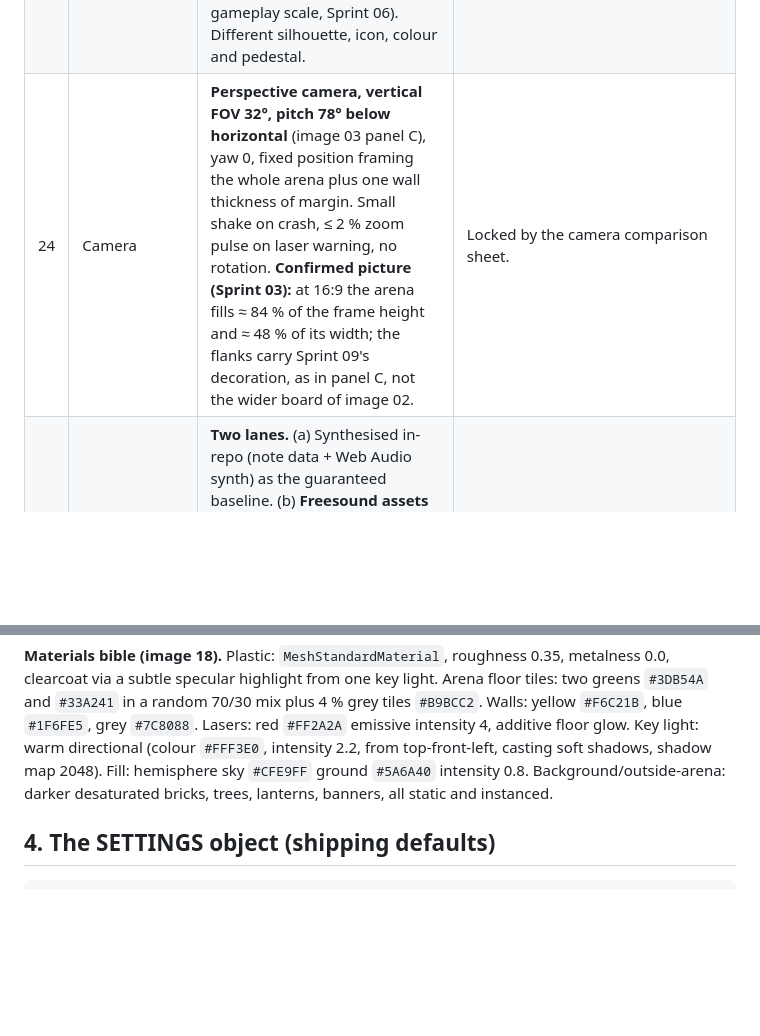
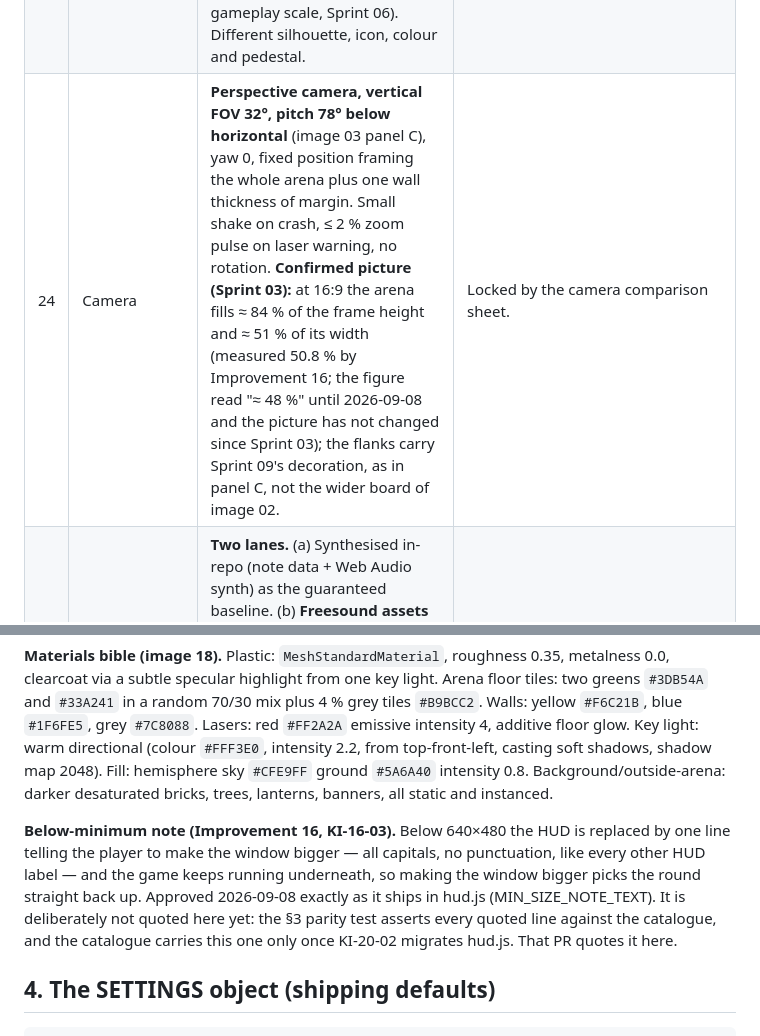
Before and after one commit to aliceagent/kobisnake, a Markdown page: docs/design/DESIGN-DECISIONS.md, 2 parts joined by grey strips. GitHub-like rendering; blank space fills up the shorter version.

````diff
--- a/docs/design/DESIGN-DECISIONS.md
+++ b/docs/design/DESIGN-DECISIONS.md
@@ -34,7 +34,7 @@ file is the authority on numbers and edge cases.
 | 18 | Food persistence | **Persists until collected.** Never despawns. | Simplicity; encourages movement. |
 | 19 | Food items active at once | **4** apples always present; a collected apple respawns immediately at a random free cell. | Concept images show 4–6; 4 keeps the arena uncluttered. |
 | 20 | Power-up visuals | Speed = yellow lightning bolt over a blue two-tier pedestal inside a cyan ring. Slow = **white snowflake over a mid ice-blue pedestal (`#4FA9DD`) inside a pale-blue ring**; the icon must contrast with its pedestal as strongly as the bolt does (white-on-white was unreadable at gameplay scale, Sprint 06). Different silhouette, icon, colour and pedestal. | GDD: never rely on colour alone. |
-| 24 | Camera | **Perspective camera, vertical FOV 32°, pitch 78° below horizontal** (image 03 panel C), yaw 0, fixed position framing the whole arena plus one wall thickness of margin. Small shake on crash, ≤ 2 % zoom pulse on laser warning, no rotation. **Confirmed picture (Sprint 03):** at 16:9 the arena fills ≈ 84 % of the frame height and ≈ 48 % of its width; the flanks carry Sprint 09's decoration, as in panel C, not the wider board of image 02. | Locked by the camera comparison sheet. |
+| 24 | Camera | **Perspective camera, vertical FOV 32°, pitch 78° below horizontal** (image 03 panel C), yaw 0, fixed position framing the whole arena plus one wall thickness of margin. Small shake on crash, ≤ 2 % zoom pulse on laser warning, no rotation. **Confirmed picture (Sprint 03):** at 16:9 the arena fills ≈ 84 % of the frame height and ≈ 51 % of its width (measured 50.8 % by Improvement 16; the figure read "≈ 48 %" until 2026-09-08 and the picture has not changed since Sprint 03); the flanks carry Sprint 09's decoration, as in panel C, not the wider board of image 02. | Locked by the camera comparison sheet. |
 | 25 | Music production | **Two lanes.** (a) Synthesised in-repo (note data + Web Audio synth) as the guaranteed baseline. (b) **Freesound assets** chosen by the owner: CC0 preferred, CC-BY allowed with attribution in the credits screen, no NC/ND licences; files bundled under `public/audio/` (OGG + MP3, ≤ 300 kB each, music ≤ 1.5 MB per track), listed in `docs/design/AUDIO-ASSETS.md` with Freesound URL, author and licence. Agents cannot reach freesound.org; the owner supplies the files. Still no CDN, still offline after load. | Owner has a Freesound account and prefers real recordings; the synth lane guarantees the game is never silent. |
 | 26 | A match that cannot be won | **A draw is still replayed, but no more than twice in a row.** The third consecutive draw ends the match: whoever has more round wins takes it, and if the wins are level nobody wins and the match is a tie. A decisive round resets the count. `maxConsecutiveDraws: 3`. A tie awards no keys. | Agent QA 2026-09-07 (#119 F1): two idle players draw at tick 380 every round and the match could never end. Every match must terminate. |
 | 27 | Playing alone | **A CPU opponent in the two-player mode** (Improvement 12): 2 PLAYERS gains a per-player HUMAN / CPU choice on match setup, defaulting to HUMAN for both. The CPU plays through the same input queue as a keyboard, at three named levels (EASY = the greedy bot, NORMAL = the survivor bot, HARD = the survivor bot that also eats when it is safe — a level that steered into head-ons measured 3.5 points *weaker* than NORMAL, #228; measured 2026-09-08 at +3.1 pp against NORMAL, 95 % interval ±6.3 over 971 decisive rounds — indistinguishable from zero, so **two levels ship, HUMAN / CPU EASY / CPU NORMAL, and HARD stays defined in `levels.js` but off the menu**; `docs/qa/playtests/cpu-levels.md` carries both measurements and a guard asserts HARD has not quietly become stronger), and never sees anything a human cannot. Keys are awarded only when at least one human is playing. Solo survival (row 16) is unchanged and still post-1.0. | Design-lead ruling 2026-09-07; the owner may veto. A child alone should be able to play the game that exists. |
@@ -253,6 +253,13 @@ subtle specular highlight from one key light. Arena floor tiles: two greens `#3D
 `#5A6A40` intensity 0.8. Background/outside-arena: darker desaturated bricks, trees, lanterns, banners, all
 static and instanced.
 
+**Below-minimum note (Improvement 16, KI-16-03).** Below 640×480 the HUD is replaced by one line telling the
+player to make the window bigger — all capitals, no punctuation, like every other HUD label — and the game keeps
+running underneath, so making the window bigger picks the round straight back up. Approved 2026-09-08 exactly as
+it ships in hud.js (MIN_SIZE_NOTE_TEXT). It is deliberately not quoted here yet: the §3 parity test asserts every
+quoted line against the catalogue, and the catalogue carries this one only once KI-20-02 migrates hud.js. That
+PR quotes it here.
+
 ## 4. The SETTINGS object (shipping defaults)
 
 ```js
````
Also changed, not shown: other parts of docs/design/DESIGN-DECISIONS.md (+2 -2 lines), docs/sprints/README.md (+3 -3 lines).
